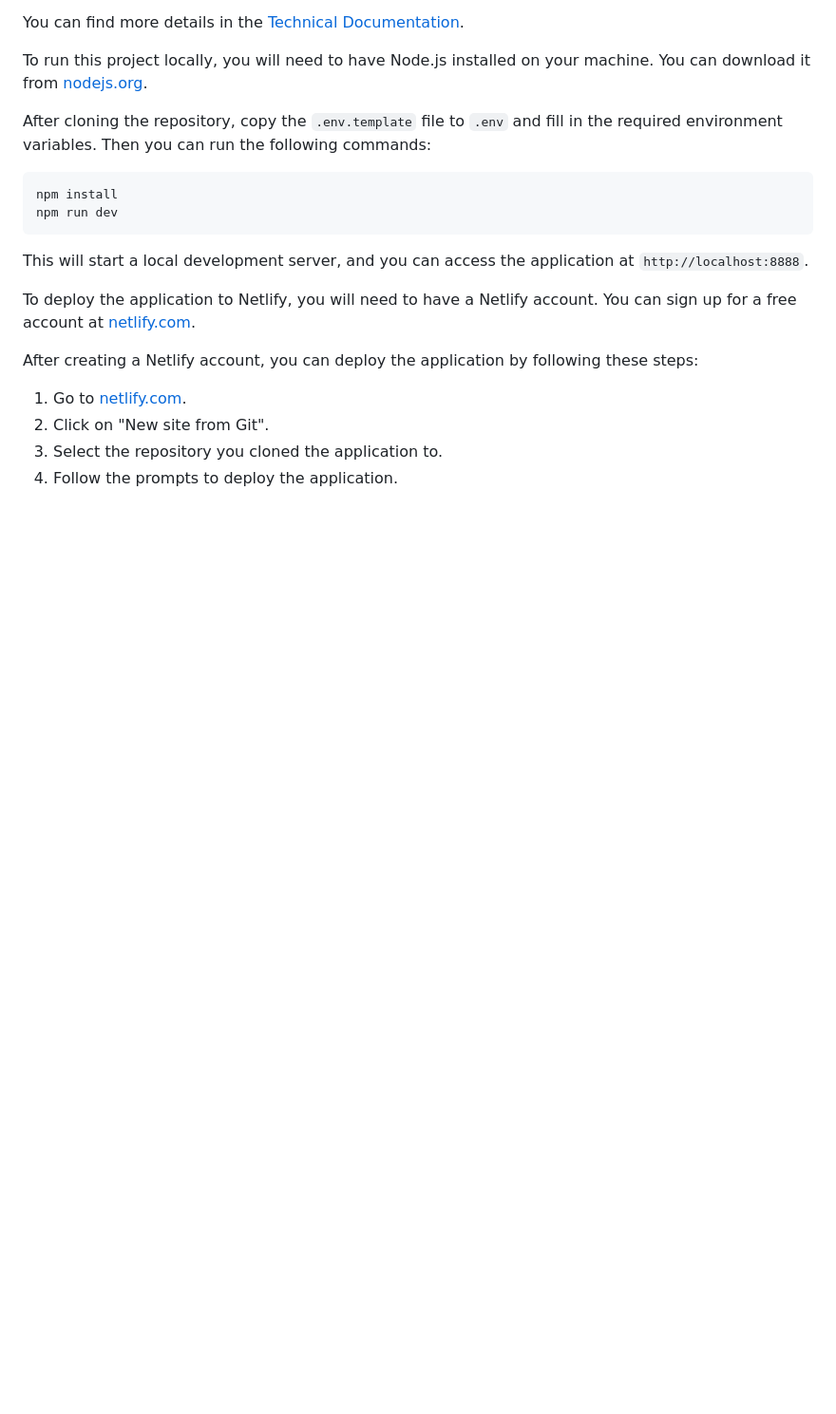
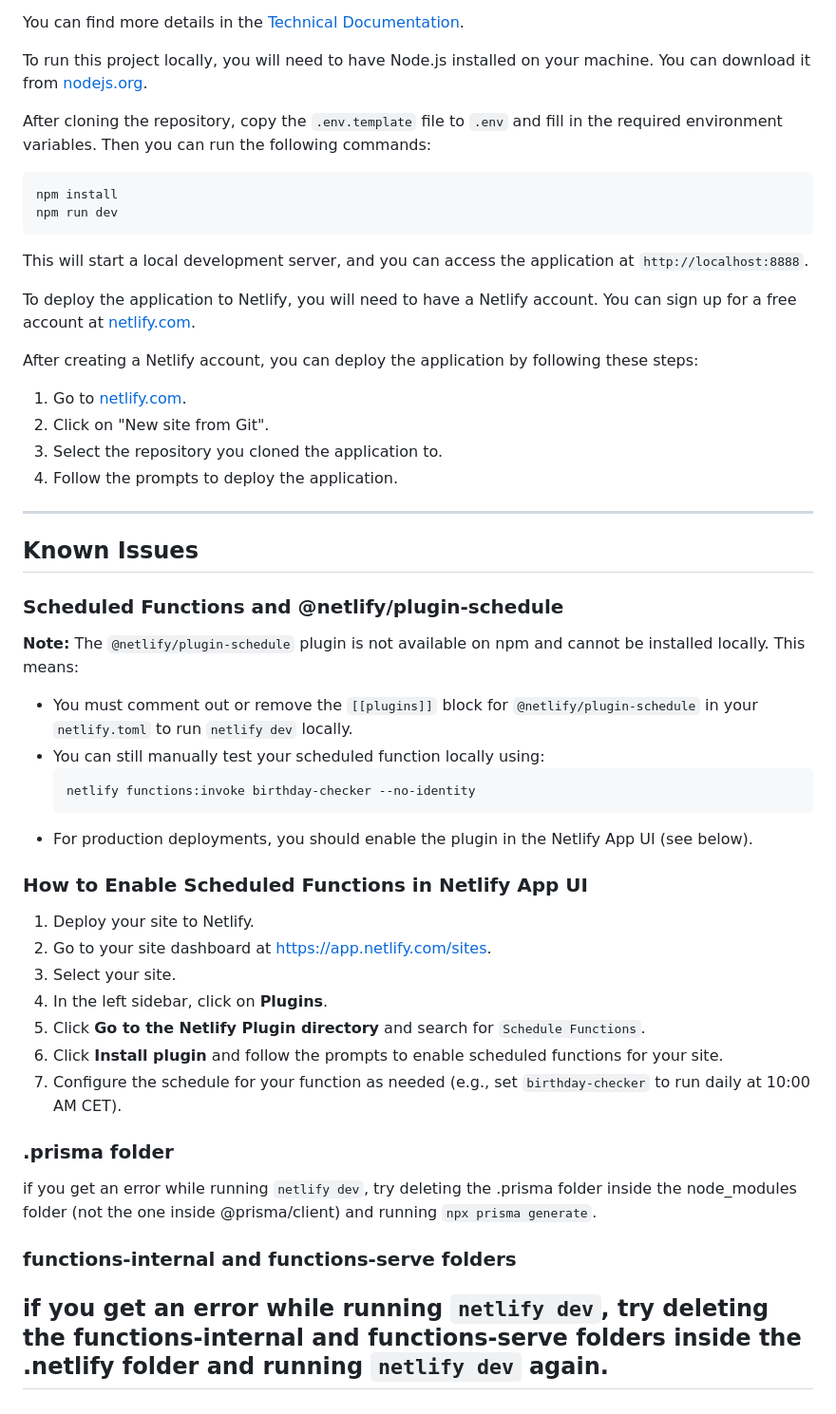
Before and after one commit to questmapping/netlify_birthday_bot, a Markdown page: README.md, the part around the change. Shown at 95% size. GitHub-like rendering; blank space fills up the shorter version.

Commit message:
known issues

````diff
--- a/README.md
+++ b/README.md
@@ -63,3 +63,32 @@ After creating a Netlify account, you can deploy the application by following th
 2.  Click on "New site from Git".
 3.  Select the repository you cloned the application to.
 4.  Follow the prompts to deploy the application.
+
+---
+## Known Issues
+
+### Scheduled Functions and @netlify/plugin-schedule
+
+**Note:** The `@netlify/plugin-schedule` plugin is not available on npm and cannot be installed locally. This means:
+- You must comment out or remove the `[[plugins]]` block for `@netlify/plugin-schedule` in your `netlify.toml` to run `netlify dev` locally.
+- You can still manually test your scheduled function locally using:
+  ```sh
+  netlify functions:invoke birthday-checker --no-identity
+  ```
+- For production deployments, you should enable the plugin in the Netlify App UI (see below).
+
+### How to Enable Scheduled Functions in Netlify App UI
+1. Deploy your site to Netlify.
+2. Go to your site dashboard at [https://app.netlify.com/sites](https://app.netlify.com/sites).
+3. Select your site.
+4. In the left sidebar, click on **Plugins**.
+5. Click **Go to the Netlify Plugin directory** and search for `Schedule Functions`.
+6. Click **Install plugin** and follow the prompts to enable scheduled functions for your site.
+7. Configure the schedule for your function as needed (e.g., set `birthday-checker` to run daily at 10:00 AM CET).
+
+### .prisma folder
+if you get an error while running `netlify dev`, try deleting the .prisma folder inside the node_modules folder (not the one inside @prisma/client) and running `npx prisma generate`.
+
+### functions-internal and functions-serve folders
+if you get an error while running `netlify dev`, try deleting the functions-internal and functions-serve folders inside the .netlify folder and running `netlify dev` again.
+---
````
